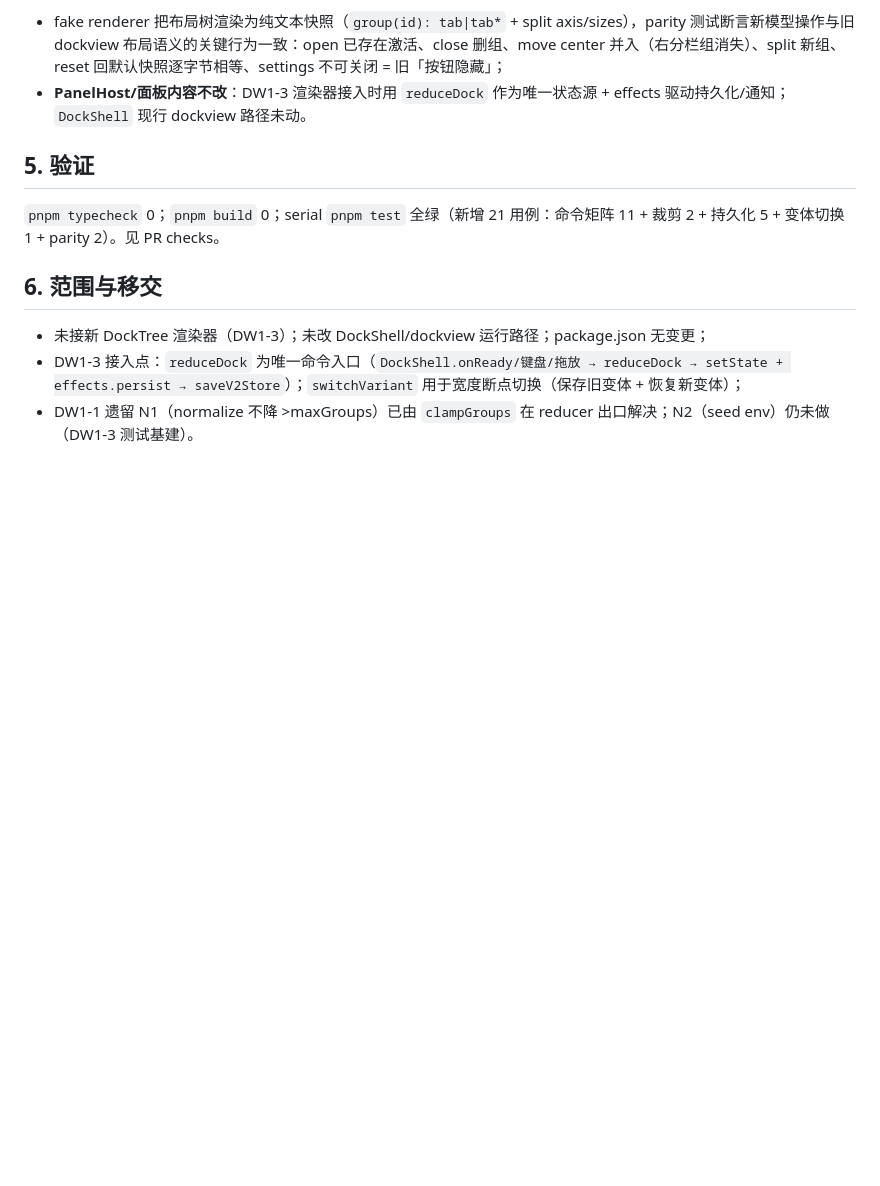
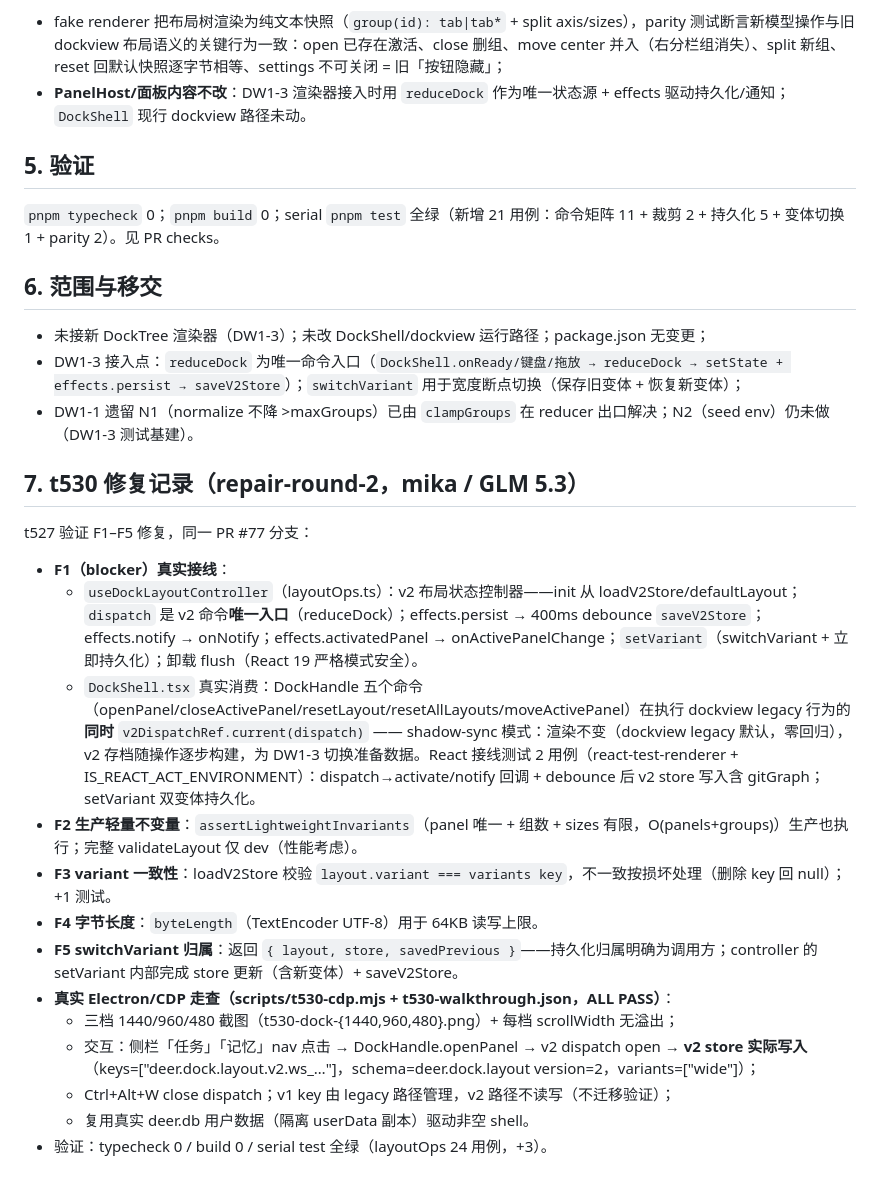
Before and after one commit to DeerLuuu/deer-super-group, a Markdown page: docs/team/dock-layout-v2-dw1-2.md, the part around the change. GitHub-like rendering; blank space fills up the shorter version.

Commit message:
fix(dock): wire v2 controller into DockShell shadow-sync, F2-F5 fixes, CDP evidence (t530)

```diff
--- a/docs/team/dock-layout-v2-dw1-2.md
+++ b/docs/team/dock-layout-v2-dw1-2.md
@@ -41,3 +41,21 @@
 - 未接新 DockTree 渲染器（DW1-3）；未改 DockShell/dockview 运行路径；package.json 无变更；
 - DW1-3 接入点：`reduceDock` 为唯一命令入口（`DockShell.onReady/键盘/拖放 → reduceDock → setState + effects.persist → saveV2Store`）；`switchVariant` 用于宽度断点切换（保存旧变体 + 恢复新变体）；
 - DW1-1 遗留 N1（normalize 不降 >maxGroups）已由 `clampGroups` 在 reducer 出口解决；N2（seed env）仍未做（DW1-3 测试基建）。
+
+## 7. t530 修复记录（repair-round-2，mika / GLM 5.3）
+
+t527 验证 F1–F5 修复，同一 PR #77 分支：
+
+- **F1（blocker）真实接线**：
+  - `useDockLayoutController`（layoutOps.ts）：v2 布局状态控制器——init 从 loadV2Store/defaultLayout；`dispatch` 是 v2 命令**唯一入口**（reduceDock）；effects.persist → 400ms debounce `saveV2Store`；effects.notify → onNotify；effects.activatedPanel → onActivePanelChange；`setVariant`（switchVariant + 立即持久化）；卸载 flush（React 19 严格模式安全）。
+  - `DockShell.tsx` 真实消费：DockHandle 五个命令（openPanel/closeActivePanel/resetLayout/resetAllLayouts/moveActivePanel）在执行 dockview legacy 行为的**同时** `v2DispatchRef.current(dispatch)` —— shadow-sync 模式：渲染不变（dockview legacy 默认，零回归），v2 存档随操作逐步构建，为 DW1-3 切换准备数据。React 接线测试 2 用例（react-test-renderer + IS_REACT_ACT_ENVIRONMENT）：dispatch→activate/notify 回调 + debounce 后 v2 store 写入含 gitGraph；setVariant 双变体持久化。
+- **F2 生产轻量不变量**：`assertLightweightInvariants`（panel 唯一 + 组数 + sizes 有限，O(panels+groups)）生产也执行；完整 validateLayout 仅 dev（性能考虑）。
+- **F3 variant 一致性**：loadV2Store 校验 `layout.variant === variants key`，不一致按损坏处理（删除 key 回 null）；+1 测试。
+- **F4 字节长度**：`byteLength`（TextEncoder UTF-8）用于 64KB 读写上限。
+- **F5 switchVariant 归属**：返回 `{ layout, store, savedPrevious }`——持久化归属明确为调用方；controller 的 setVariant 内部完成 store 更新（含新变体）+ saveV2Store。
+- **真实 Electron/CDP 走查（scripts/t530-cdp.mjs + t530-walkthrough.json，ALL PASS）**：
+  - 三档 1440/960/480 截图（t530-dock-{1440,960,480}.png）+ 每档 scrollWidth 无溢出；
+  - 交互：侧栏「任务」「记忆」nav 点击 → DockHandle.openPanel → v2 dispatch open → **v2 store 实际写入**（keys=["deer.dock.layout.v2.ws_…"]，schema=deer.dock.layout version=2，variants=["wide"]）；
+  - Ctrl+Alt+W close dispatch；v1 key 由 legacy 路径管理，v2 路径不读写（不迁移验证）；
+  - 复用真实 deer.db 用户数据（隔离 userData 副本）驱动非空 shell。
+- 验证：typecheck 0 / build 0 / serial test 全绿（layoutOps 24 用例，+3）。
```
Also changed, not shown: docs/team/t530-dock-1440.png (added), docs/team/t530-dock-480.png (added), docs/team/t530-dock-960.png (added), 5 other files.
